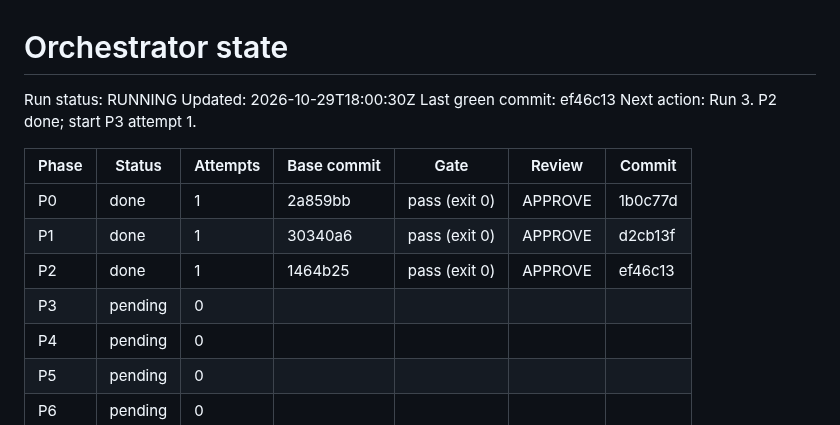
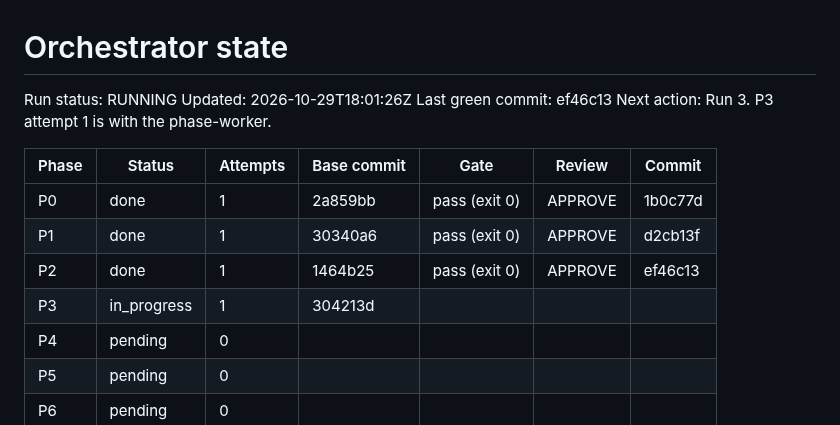
Before and after one commit to breonwilliams/form-runtime-engine, a Markdown page: .orchestrator/STATE.md, the part around the change. GitHub-like rendering.

Commit message:
P3: start attempt 1

```diff
--- a/.orchestrator/STATE.md
+++ b/.orchestrator/STATE.md
@@ -1,16 +1,16 @@
 # Orchestrator state
 
 Run status: RUNNING   <!-- RUNNING | PAUSED | HALTED: QUESTION | HALTED: BLOCKED | DONE -->
-Updated: 2026-10-29T18:00:30Z
+Updated: 2026-10-29T18:01:26Z
 Last green commit: ef46c13
-Next action: Run 3. P2 done; start P3 attempt 1.
+Next action: Run 3. P3 attempt 1 is with the phase-worker.
 
 | Phase | Status | Attempts | Base commit | Gate | Review | Commit |
 |---|---|---|---|---|---|---|
 | P0 | done | 1 | 2a859bb | pass (exit 0) | APPROVE | 1b0c77d |
 | P1 | done | 1 | 30340a6 | pass (exit 0) | APPROVE | d2cb13f |
 | P2 | done | 1 | 1464b25 | pass (exit 0) | APPROVE | ef46c13 |
-| P3 | pending | 0 | | | | |
+| P3 | in_progress | 1 | 304213d | | | |
 | P4 | pending | 0 | | | | |
 | P5 | pending | 0 | | | | |
 | P6 | pending | 0 | | | | |
```
Also changed, not shown: .orchestrator/phases/P3.md (added, +3 -0 lines).
